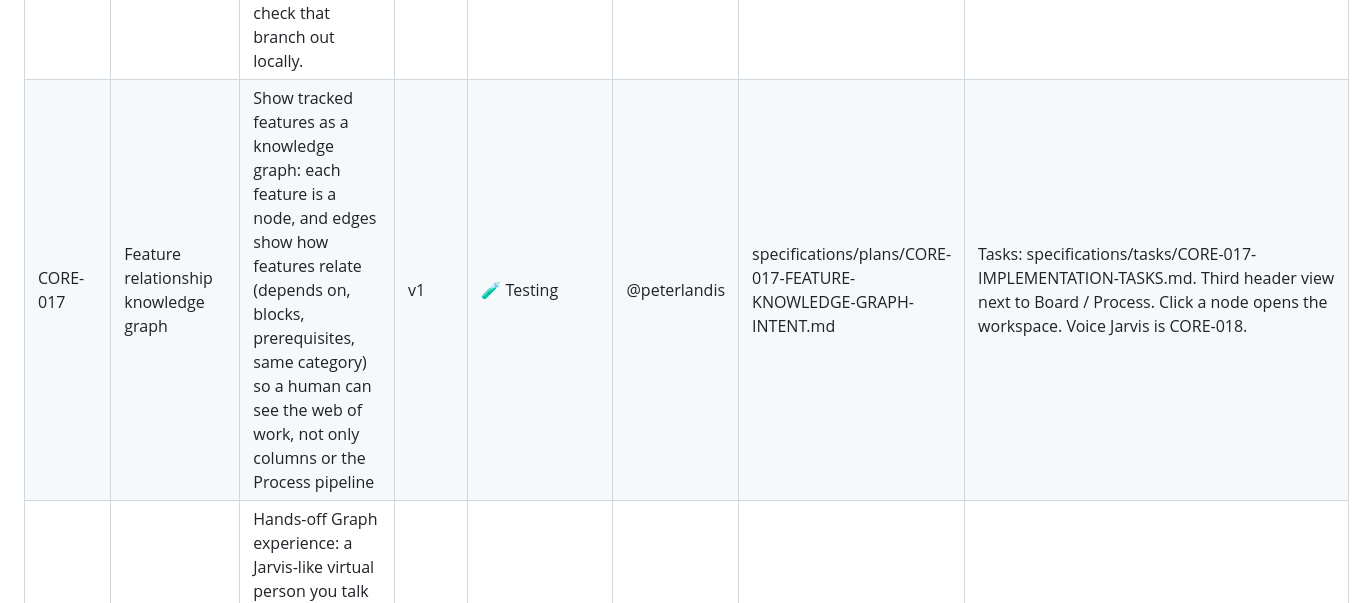
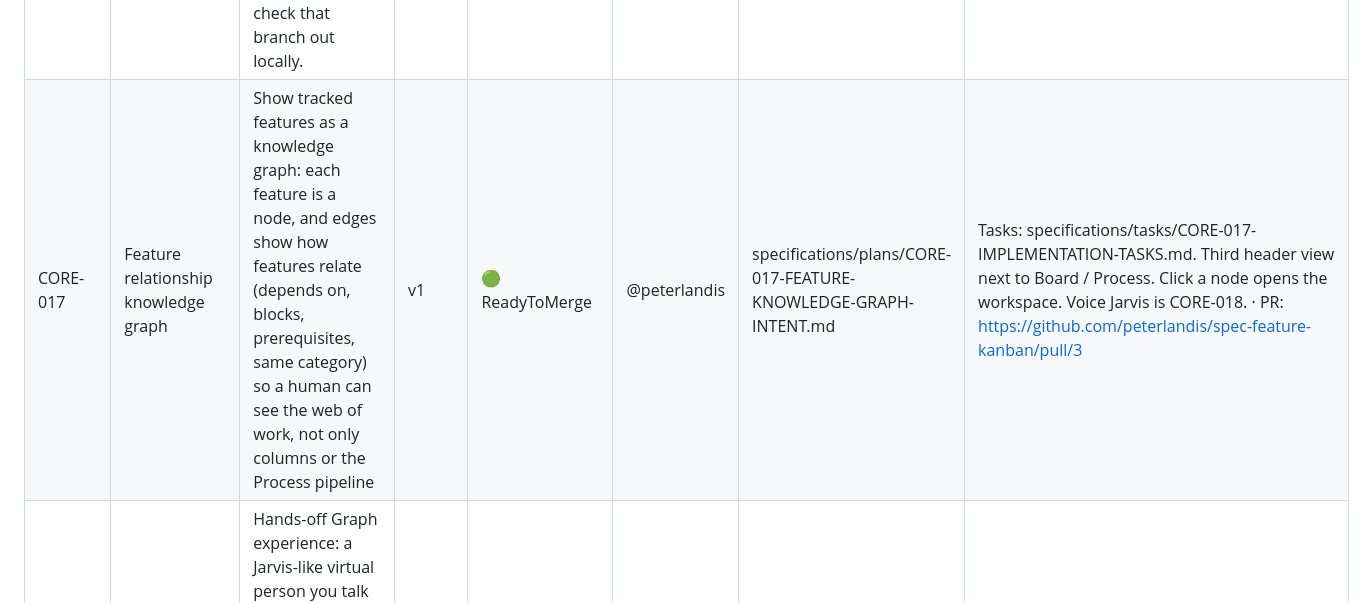
Before and after one commit to peterlandis/spec-feature-kanban, a Markdown page: specifications/FEATURES.md, the part around the change. Rendered like a GitHub page.

Commit message:
Ship CORE-017: record merge request URL

```diff
--- a/specifications/FEATURES.md
+++ b/specifications/FEATURES.md
@@ -43,7 +43,7 @@ cycle.
 | CORE-014 | Feature branch and registry rules | Agents must never implement on main. Every change gets a FEATURES.md row and a feat/core-nnn (or feat/agent-nnn) branch from latest main. | v1 | ✅ Complete | @peterlandis | - | Cursor rule: `.cursor/rules/feature-branches.mdc` |
 | CORE-015 | Card chips match next gate | Kanban card pipeline chips must match the workspace next-gate. After plan approval, the card should say ready to implement, not awaiting approval. | v1 | ✅ Complete | @peterlandis | - | Board cards currently map PlanReview → awaiting approval from FEATURES.md only. |
 | CORE-016 | Show feature git branch | Show which git branch a feature is on (feat/core-016) on the card and in the workspace, and let a human check that branch out locally. | v1 | ✅ Complete | @peterlandis | - | Recorded in workflow sidecar; convention feat/<id> when none recorded. |
-| CORE-017 | Feature relationship knowledge graph | Show tracked features as a knowledge graph: each feature is a node, and edges show how features relate (depends on, blocks, prerequisites, same category) so a human can see the web of work, not only columns or the Process pipeline | v1 | 🧪 Testing | @peterlandis | specifications/plans/CORE-017-FEATURE-KNOWLEDGE-GRAPH-INTENT.md | Tasks: specifications/tasks/CORE-017-IMPLEMENTATION-TASKS.md. Third header view next to Board / Process. Click a node opens the workspace. Voice Jarvis is CORE-018. |
+| CORE-017 | Feature relationship knowledge graph | Show tracked features as a knowledge graph: each feature is a node, and edges show how features relate (depends on, blocks, prerequisites, same category) so a human can see the web of work, not only columns or the Process pipeline | v1 | 🟢 ReadyToMerge | @peterlandis | specifications/plans/CORE-017-FEATURE-KNOWLEDGE-GRAPH-INTENT.md | Tasks: specifications/tasks/CORE-017-IMPLEMENTATION-TASKS.md. Third header view next to Board / Process. Click a node opens the workspace. Voice Jarvis is CORE-018. · PR: https://github.com/peterlandis/spec-feature-kanban/pull/3 |
 | CORE-018 | Voice Jarvis on the knowledge graph | Hands-off Graph experience: a Jarvis-like virtual person you talk to with voice, that talks back about current state, relations, and what to work on next, using the CORE-017 knowledge graph as its world | Later | 📋 Planned | @peterlandis | specifications/plans/CORE-018-VOICE-JARVIS-GRAPH-INTENT.md | Tasks: specifications/tasks/CORE-018-IMPLEMENTATION-TASKS.md. Depends on CORE-017. Voice confirm still required before starting agents. Branch: feat/core-018. |
 | CORE-019 | Graph zoom and pan | Zoom in on the CORE-017 knowledge graph (scroll wheel, +/−, reset) and pan so feature IDs and titles are readable. Does not start agents | v1 | 🔨 WorkInProgress | @peterlandis | specifications/plans/CORE-019-GRAPH-ZOOM-PAN-INTENT.md | Tasks: specifications/tasks/CORE-019-IMPLEMENTATION-TASKS.md. Depends on CORE-017. |
 
```
